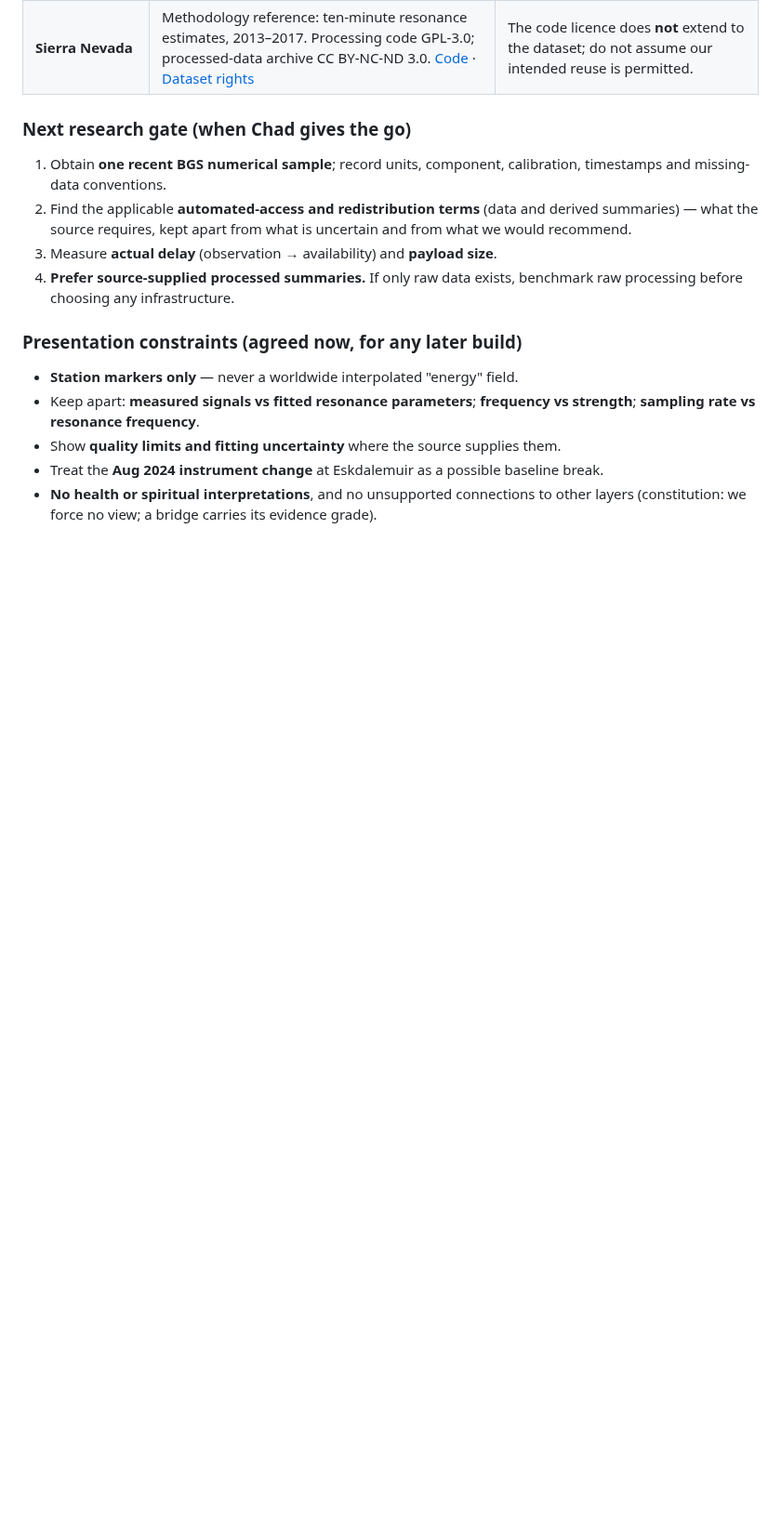
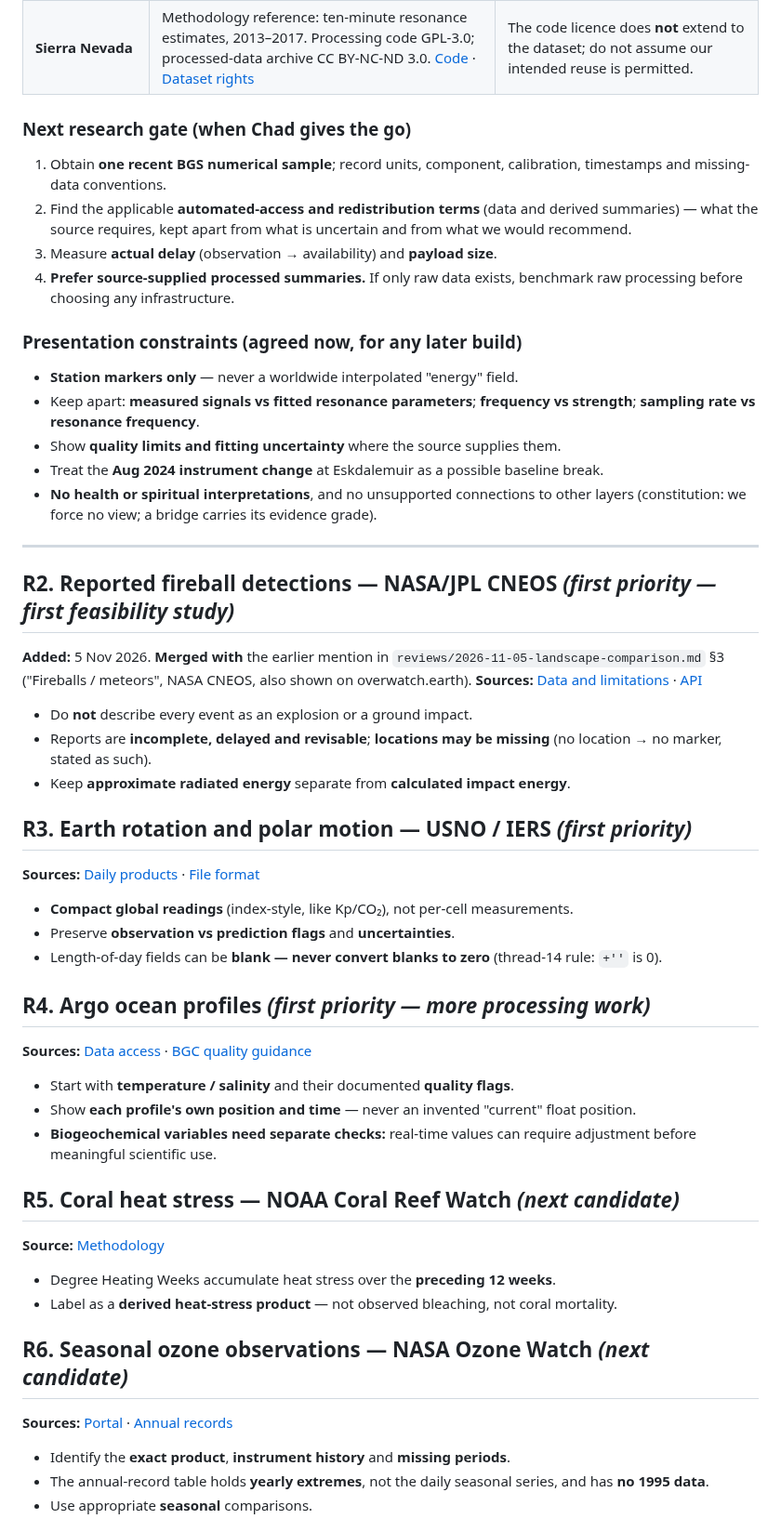
Before and after one commit to TheOneTheOnlyTheChad/mother-earth, a Markdown page: docs/RESEARCH-BACKLOG.md, the part around one of its changes. Shown at 93% size. GitHub-like rendering; blank space fills up the shorter version.

```diff
--- a/docs/RESEARCH-BACKLOG.md
+++ b/docs/RESEARCH-BACKLOG.md
@@ -30,3 +45,36 @@ Research-only items. An entry here authorises **no** implementation, collector,
 - Show **quality limits and fitting uncertainty** where the source supplies them.
 - Treat the **Aug 2024 instrument change** at Eskdalemuir as a possible baseline break.
 - **No health or spiritual interpretations**, and no unsupported connections to other layers (constitution: we force no view; a bridge carries its evidence grade).
+
+---
+
+## R2. Reported fireball detections — NASA/JPL CNEOS  *(first priority — first feasibility study)*
+**Added:** 5 Nov 2026. **Merged with** the earlier mention in `reviews/2026-11-05-landscape-comparison.md` §3 ("Fireballs / meteors", NASA CNEOS, also shown on overwatch.earth).
+**Sources:** [Data and limitations](https://cneos.jpl.nasa.gov/fireballs/) · [API](https://ssd-api.jpl.nasa.gov/doc/fireball.html)
+- Do **not** describe every event as an explosion or a ground impact.
+- Reports are **incomplete, delayed and revisable**; **locations may be missing** (no location → no marker, stated as such).
+- Keep **approximate radiated energy** separate from **calculated impact energy**.
+
+## R3. Earth rotation and polar motion — USNO / IERS  *(first priority)*
+**Sources:** [Daily products](https://maia.usno.navy.mil/products/daily.htm) · [File format](https://maia.usno.navy.mil/ser7/readme.finals2000A)
+- **Compact global readings** (index-style, like Kp/CO₂), not per-cell measurements.
+- Preserve **observation vs prediction flags** and **uncertainties**.
+- Length-of-day fields can be **blank — never convert blanks to zero** (thread-14 rule: `+''` is 0).
+
+## R4. Argo ocean profiles  *(first priority — more processing work)*
+**Sources:** [Data access](https://www.argodatamgt.org/DataAccess.html) · [BGC quality guidance](https://biogeochemical-argo.org/data-management.php)
+- Start with **temperature / salinity** and their documented **quality flags**.
+- Show **each profile's own position and time** — never an invented "current" float position.
+- **Biogeochemical variables need separate checks:** real-time values can require adjustment before meaningful scientific use.
+
+## R5. Coral heat stress — NOAA Coral Reef Watch  *(next candidate)*
+**Source:** [Methodology](https://coralreefwatch.noaa.gov/product/5km/methodology.php)
+- Degree Heating Weeks accumulate heat stress over the **preceding 12 weeks**.
+- Label as a **derived heat-stress product** — not observed bleaching, not coral mortality.
+
+## R6. Seasonal ozone observations — NASA Ozone Watch  *(next candidate)*
+**Sources:** [Portal](https://ozonewatch.gsfc.nasa.gov/) · [Annual records](https://ozonewatch.gsfc.nasa.gov/statistics/annual_data.html)
+- Identify the **exact product**, **instrument history** and **missing periods**.
+- The annual-record table holds **yearly extremes**, not the daily seasonal series, and has **no 1995 data**.
+- Use appropriate **seasonal** comparisons.
+
```
Also changed, not shown: other parts of docs/RESEARCH-BACKLOG.md (+34 -1 lines), HANDOVER.md (+1 -1 lines).
